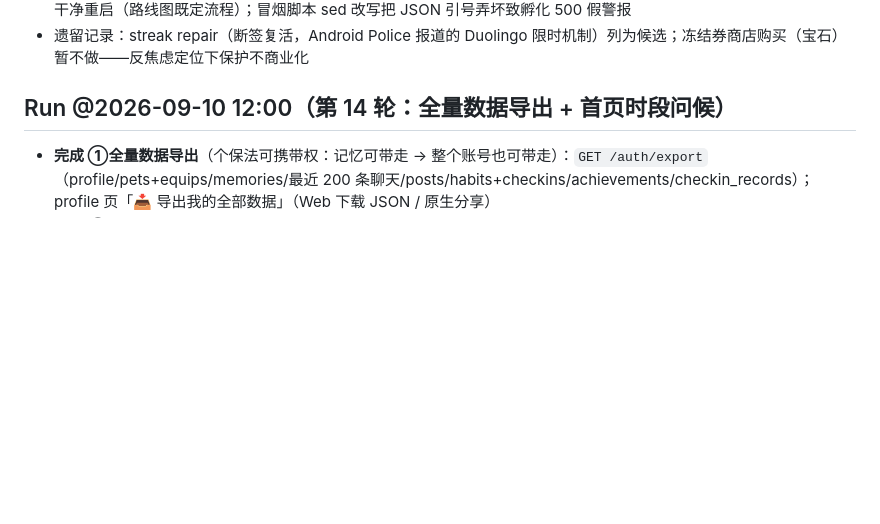
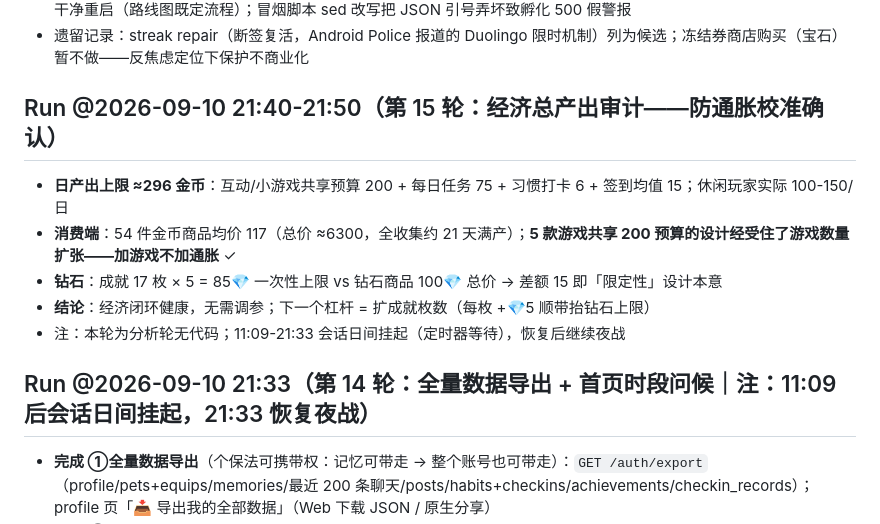
Before and after one commit to liuxue5213/Maozi-Pet, a Markdown page: docs/optimization-roadmap.md, the part around the change. Drawn GitHub-style; blank space fills up the shorter version.

Commit message:
🧮 第 15 轮 经济总产出审计：日上限 ≈296 金币 vs 54 商品均价 117，闭环健康无需调参

```diff
--- a/docs/optimization-roadmap.md
+++ b/docs/optimization-roadmap.md
@@ -49,7 +49,14 @@
 - 排障：60235 僵尸 tsx 进程 N+1 次出现（3 个 tsx watch 并存，旧代码占端口导致首轮冒烟全走旧逻辑）→ pkill 全量 + 干净重启（路线图既定流程）；冒烟脚本 sed 改写把 JSON 引号弄坏致孵化 500 假警报
 - 遗留记录：streak repair（断签复活，Android Police 报道的 Duolingo 限时机制）列为候选；冻结券商店购买（宝石）暂不做——反焦虑定位下保护不商业化
 
-## Run @2026-09-10 12:00（第 14 轮：全量数据导出 + 首页时段问候）
+## Run @2026-09-10 21:40-21:50（第 15 轮：经济总产出审计——防通胀校准确认）
+- **日产出上限 ≈296 金币**：互动/小游戏共享预算 200 + 每日任务 75 + 习惯打卡 6 + 签到均值 15；休闲玩家实际 100-150/日
+- **消费端**：54 件金币商品均价 117（总价 ≈6300，全收集约 21 天满产）；**5 款游戏共享 200 预算的设计经受住了游戏数量扩张——加游戏不加通胀** ✓
+- **钻石**：成就 17 枚 × 5 = 85💎 一次性上限 vs 钻石商品 100💎 总价 → 差额 15 即「限定性」设计本意
+- **结论**：经济闭环健康，无需调参；下一个杠杆 = 扩成就枚数（每枚 +💎5 顺带抬钻石上限）
+- 注：本轮为分析轮无代码；11:09-21:33 会话日间挂起（定时器等待），恢复后继续夜战
+
+## Run @2026-09-10 21:33（第 14 轮：全量数据导出 + 首页时段问候｜注：11:09 后会话日间挂起，21:33 恢复夜战）
 - **完成 ①全量数据导出**（个保法可携带权：记忆可带走 → 整个账号也可带走）：`GET /auth/export`（profile/pets+equips/memories/最近 200 条聊天/posts/habits+checkins/achievements/checkin_records）；profile 页「📥 导出我的全部数据」（Web 下载 JSON / 原生分享）
 - **完成 ②首页时段问候**：按小时问候（早/上午/中午/下午/晚/夜深）+ 当季 emoji（🌸☀️🍂❄️），轻氛围让首页每个时刻都不同
 - **测试**：导出冒烟 2/2（数据全囊括/未登录 401）+ 双端 typecheck + Web 构建 + 141 单测全绿
```
